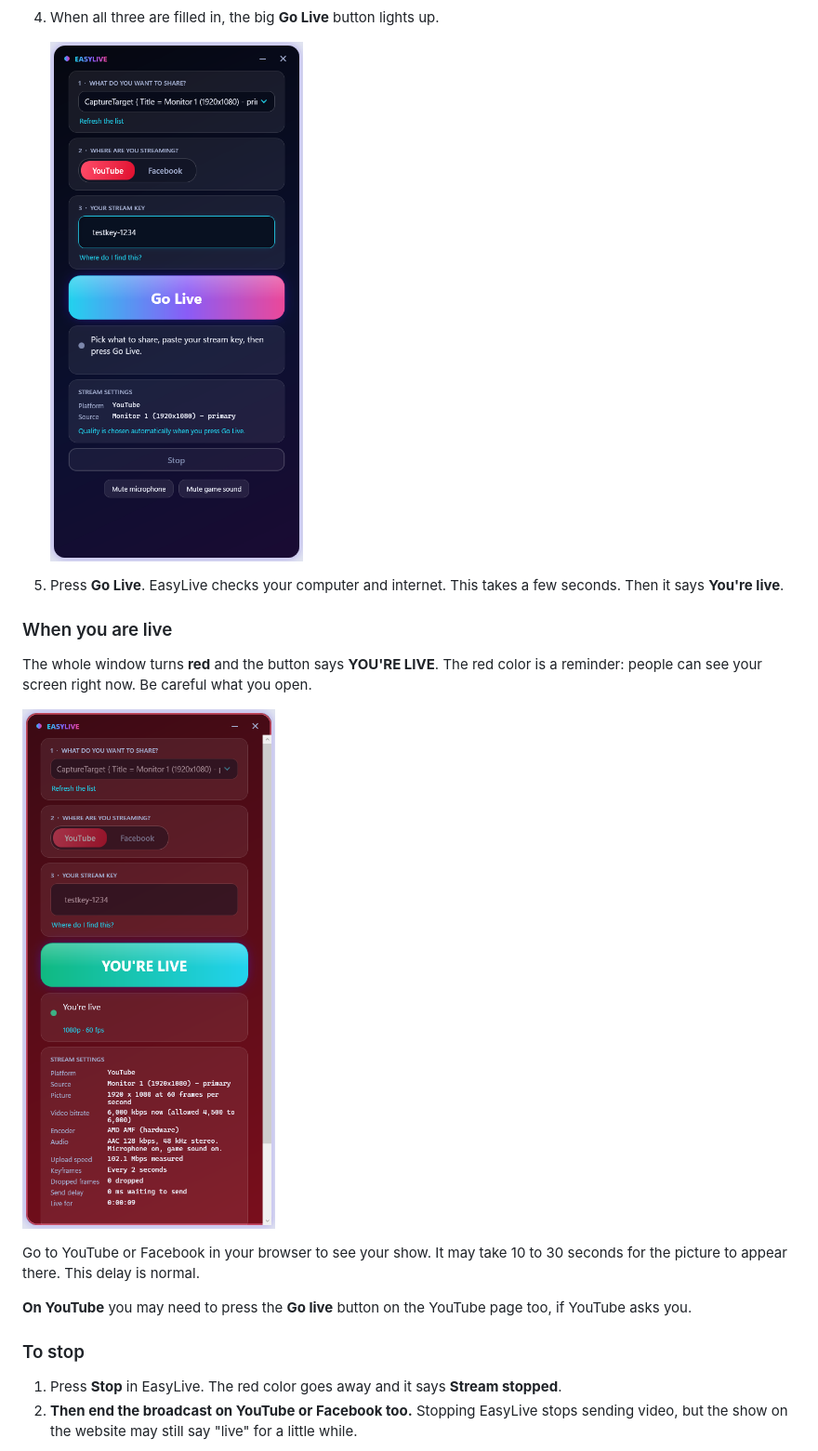
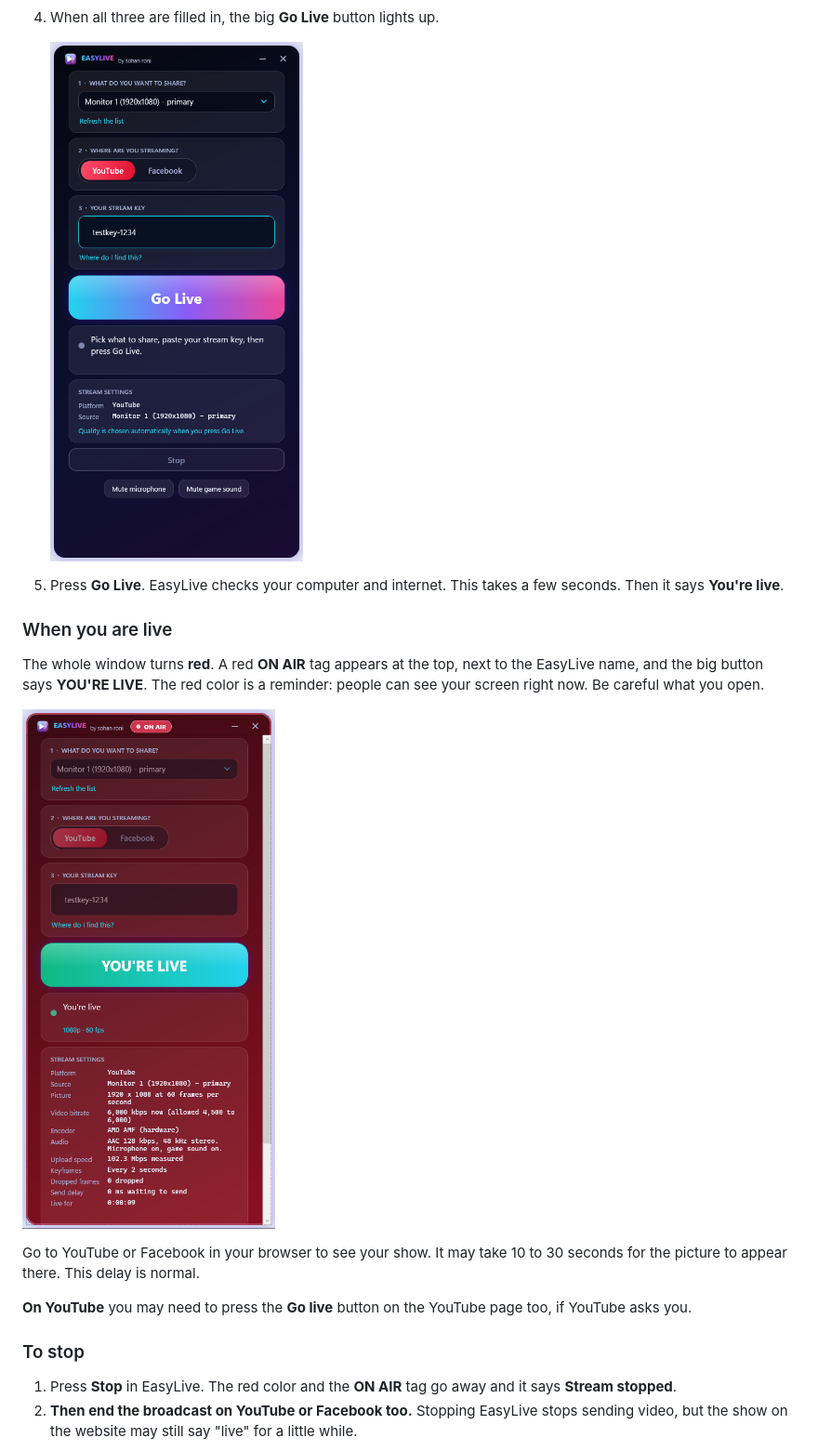
Before and after one commit to fazlayrabby-hub/EasyLive, a Markdown page: docs/user-guide/EasyLive-User-Guide.md, the part around one of its changes. Shown at 93% size. GitHub-like rendering; pictures changed too: docs/user-guide/images/03-ready.png, docs/user-guide/images/04-live.png.

Commit message:
docs: refresh user guide screenshots

```diff
--- a/docs/user-guide/EasyLive-User-Guide.md
+++ b/docs/user-guide/EasyLive-User-Guide.md
@@ -74,7 +74,7 @@ Open EasyLive from the Start menu or the desktop icon.
 
 ### When you are live
 
-The whole window turns **red** and the button says **YOU'RE LIVE**. The red color is a reminder: people can see your screen right now. Be careful what you open.
+The whole window turns **red**. A red **ON AIR** tag appears at the top, next to the EasyLive name, and the big button says **YOU'RE LIVE**. The red color is a reminder: people can see your screen right now. Be careful what you open.
 
 ![EasyLive while live. The window is red.](images/04-live.png)
 
@@ -84,7 +84,7 @@ Go to YouTube or Facebook in your browser to see your show. It may take 10 to 30
 
 ### To stop
 
-1. Press **Stop** in EasyLive. The red color goes away and it says **Stream stopped**.
+1. Press **Stop** in EasyLive. The red color and the **ON AIR** tag go away and it says **Stream stopped**.
 2. **Then end the broadcast on YouTube or Facebook too.** Stopping EasyLive stops sending video, but the show on the website may still say "live" for a little while.
 
 ![After pressing Stop](images/05-stopped.png)
```
Also changed, not shown: other parts of docs/user-guide/EasyLive-User-Guide.md (+1 -1 lines), docs/user-guide/images/01-start-screen.png, docs/user-guide/images/02-key-hint.png, docs/user-guide/images/05-stopped.png, 3 other files.
